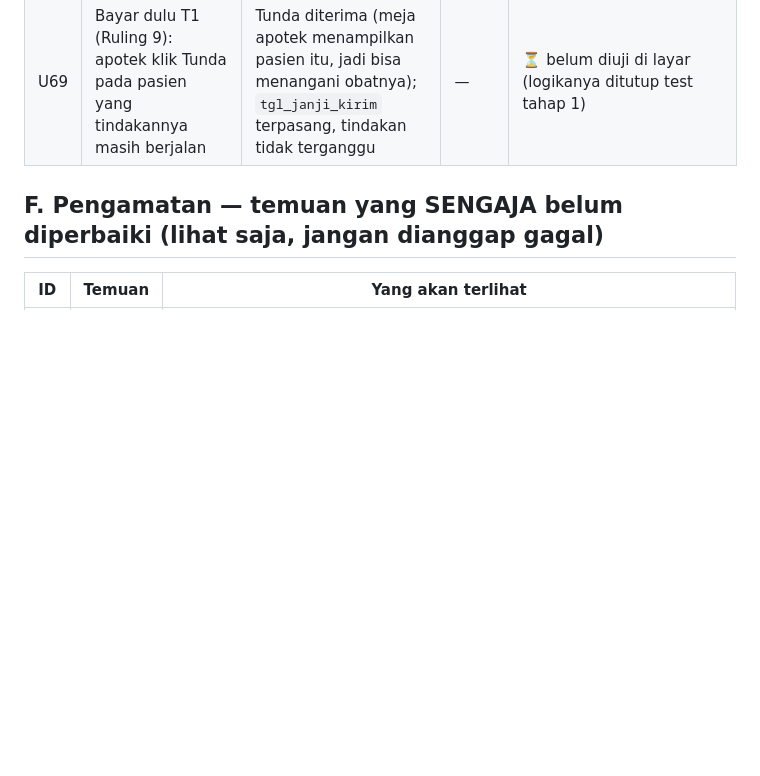
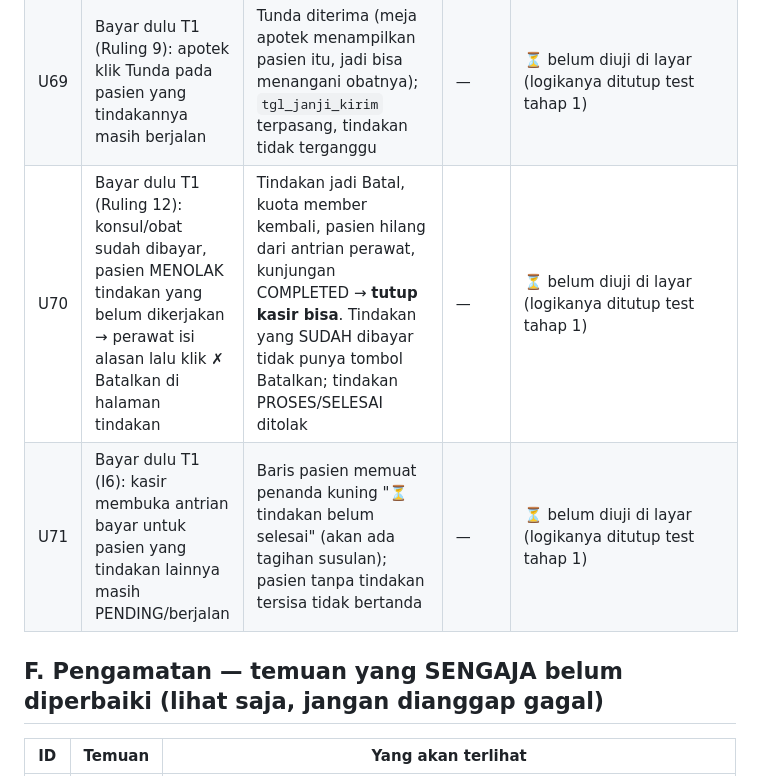
Before and after one commit to hansensudarmahs2-sudo/sehati-emr-pos, a Markdown page: Project_Memory/UJI_UI_AUDIT_2026-10-05.md, the part around the change. Drawn GitHub-style; blank space fills up the shorter version.

```diff
--- a/Project_Memory/UJI_UI_AUDIT_2026-10-05.md
+++ b/Project_Memory/UJI_UI_AUDIT_2026-10-05.md
@@ -151,6 +151,8 @@ Persiapan: transaksi yang obatnya SUDAH diserahkan ≤ 7 hari lalu (mis. #270 SE
 | U67 | Bayar dulu T1: tutup kasir saat ada kunjungan hari ini yang menggantung (belum ditagih/belum selesai) | Tetap ditolak dengan daftar kunjungan yang menahan | — | ⏳ belum diuji di layar (logikanya ditutup test tahap 1) |
 | U68 | Bayar dulu T1 (Ruling 10): pasien sedang KONSULTASI (belum SOAP) | Perawat MASIH melihat pasien itu di daftarnya dan bisa membuka form upsell tindakan | — | ⏳ belum diuji di layar (logikanya ditutup test tahap 1) |
 | U69 | Bayar dulu T1 (Ruling 9): apotek klik Tunda pada pasien yang tindakannya masih berjalan | Tunda diterima (meja apotek menampilkan pasien itu, jadi bisa menangani obatnya); `tgl_janji_kirim` terpasang, tindakan tidak terganggu | — | ⏳ belum diuji di layar (logikanya ditutup test tahap 1) |
+| U70 | Bayar dulu T1 (Ruling 12): konsul/obat sudah dibayar, pasien MENOLAK tindakan yang belum dikerjakan → perawat isi alasan lalu klik ✗ Batalkan di halaman tindakan | Tindakan jadi Batal, kuota member kembali, pasien hilang dari antrian perawat, kunjungan COMPLETED → **tutup kasir bisa**. Tindakan yang SUDAH dibayar tidak punya tombol Batalkan; tindakan PROSES/SELESAI ditolak | — | ⏳ belum diuji di layar (logikanya ditutup test tahap 1) |
+| U71 | Bayar dulu T1 (I6): kasir membuka antrian bayar untuk pasien yang tindakan lainnya masih PENDING/berjalan | Baris pasien memuat penanda kuning "⏳ tindakan belum selesai" (akan ada tagihan susulan); pasien tanpa tindakan tersisa tidak bertanda | — | ⏳ belum diuji di layar (logikanya ditutup test tahap 1) |
 
 ## F. Pengamatan — temuan yang SENGAJA belum diperbaiki (lihat saja, jangan dianggap gagal)
 
```
Also changed, not shown: CLAUDE.md (+1 -1 lines).
